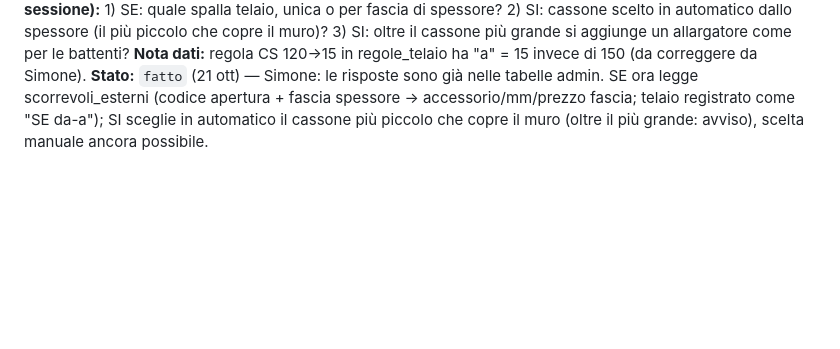
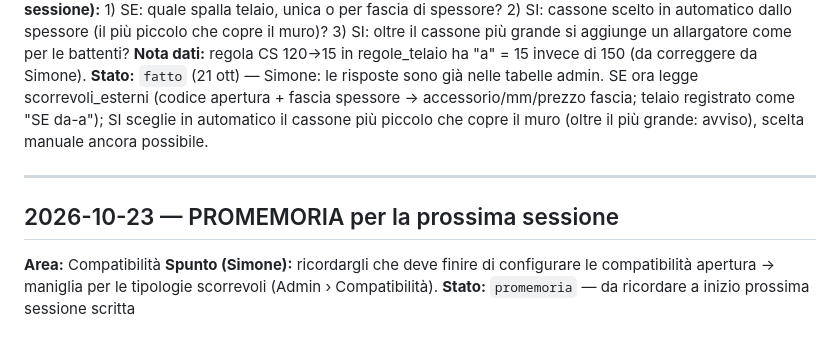
Before and after one commit to aecsterion/gestionale-maxporte, a Markdown page: spunti.md, the part around the change. GitHub-like rendering; blank space fills up the shorter version.

Commit message:
spunti: promemoria compatibilità apertura-maniglia scorrevoli
Co-Authored-By: Claude Opus 5.5 <noreply@anthropic.com>
Claude-Session: https://claude.ai/code/session_017soqaUDUYXdNLDNSrP9DES

```diff
--- a/spunti.md
+++ b/spunti.md
@@ -171,3 +171,10 @@ Formato: `## data — titolo`, **Area**, **Spunto**, **Stato** (`da valutare` /
 **Domande aperte per Simone (da riprendere alla prossima sessione):** 1) SE: quale spalla telaio, unica o per fascia di spessore? 2) SI: cassone scelto in automatico dallo spessore (il più piccolo che copre il muro)? 3) SI: oltre il cassone più grande si aggiunge un allargatore come per le battenti?
 **Nota dati:** regola CS 120→15 in regole_telaio ha "a" = 15 invece di 150 (da correggere da Simone).
 **Stato:** `fatto` (21 ott) — Simone: le risposte sono già nelle tabelle admin. SE ora legge scorrevoli_esterni (codice apertura + fascia spessore → accessorio/mm/prezzo fascia; telaio registrato come "SE da-a"); SI sceglie in automatico il cassone più piccolo che copre il muro (oltre il più grande: avviso), scelta manuale ancora possibile.
+
+---
+
+## 2026-10-23 — PROMEMORIA per la prossima sessione
+**Area:** Compatibilità
+**Spunto (Simone):** ricordargli che deve finire di configurare le compatibilità apertura → maniglia per le tipologie scorrevoli (Admin › Compatibilità).
+**Stato:** `promemoria` — da ricordare a inizio prossima sessione scritta
```
